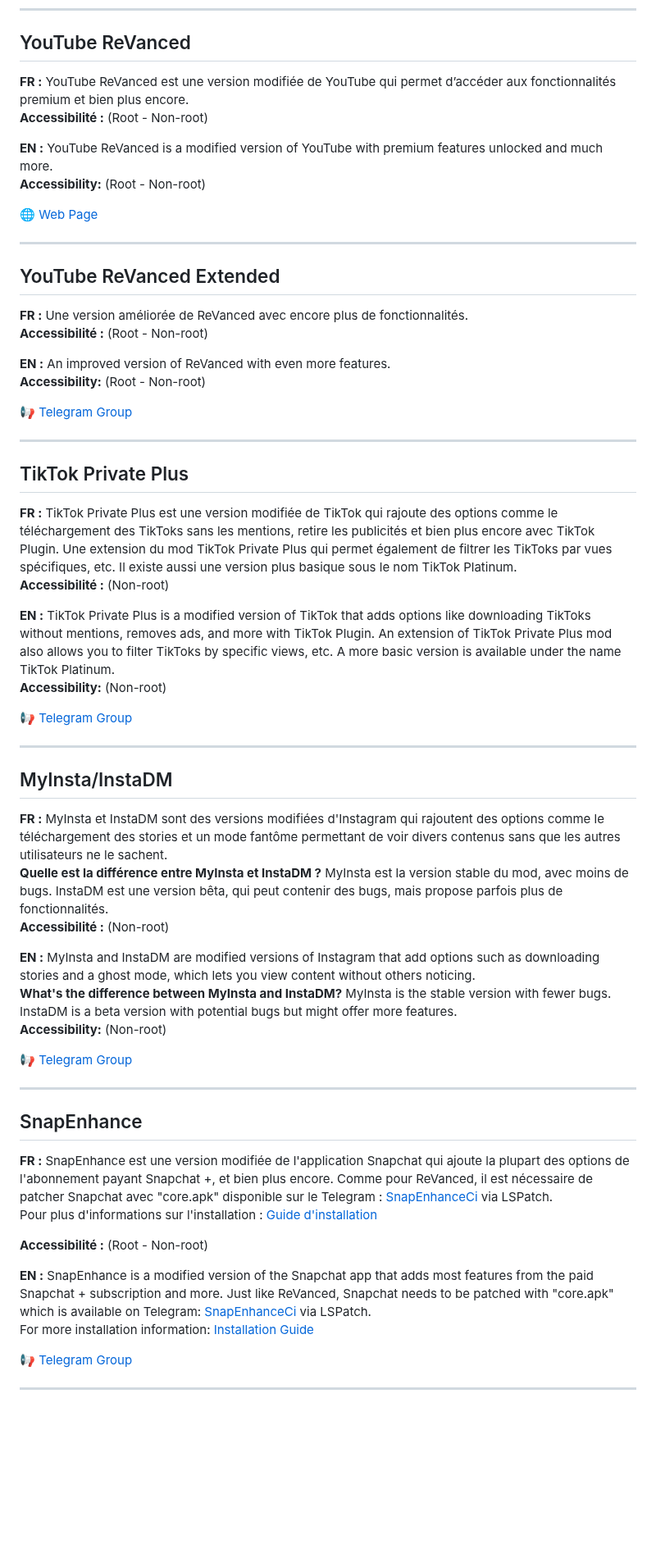
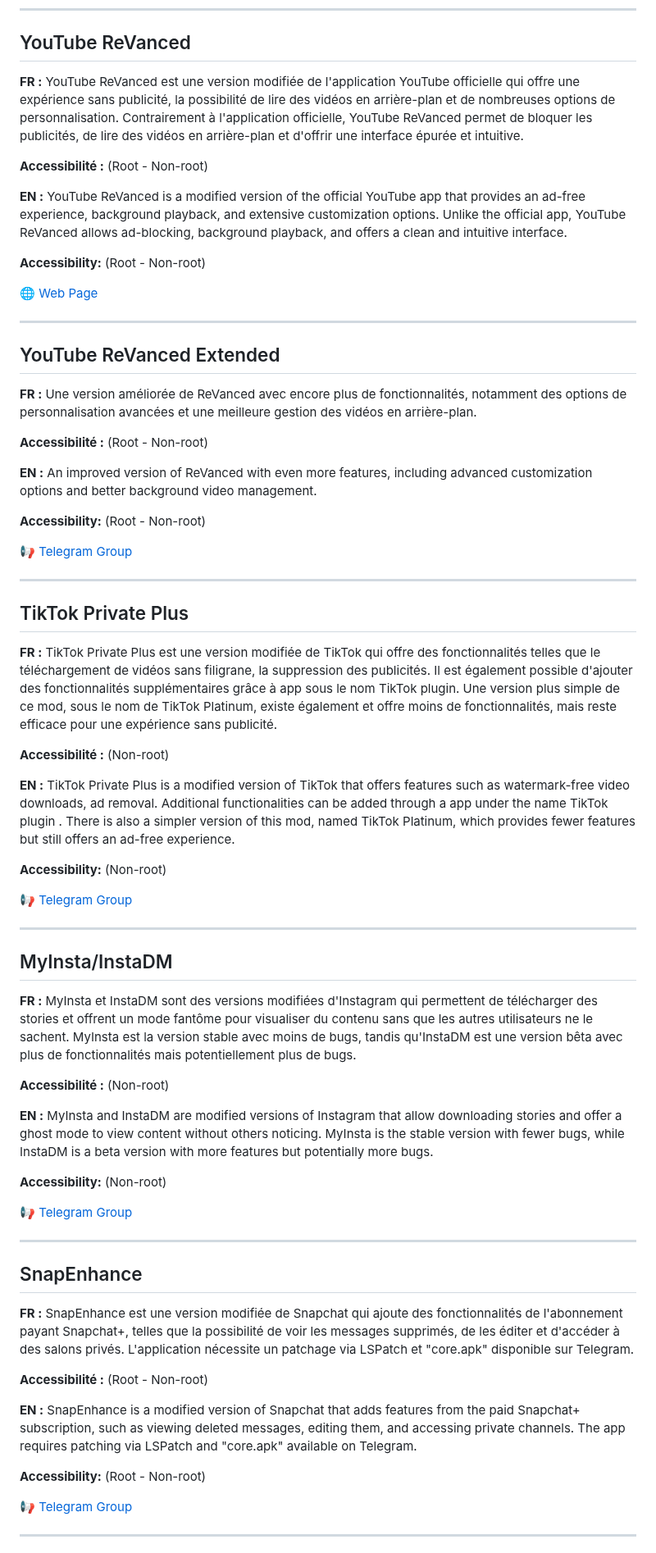
Before and after one commit to goatkou/Mods-application-directory, a Markdown page: README.md, the part around one of its changes. Shown at 82% size. Rendered like a GitHub page; blank space fills up the shorter version.

Commit message:
Update README.md
V1

```diff
--- a/README.md
+++ b/README.md
@@ -7,10 +7,12 @@ Bienvenue dans la liste des mods Android ! Retrouvez ici quelques applications m
 ---
 
 ## YouTube ReVanced
-**FR :** YouTube ReVanced est une version modifiée de YouTube qui permet d’accéder aux fonctionnalités premium et bien plus encore.
+**FR :** YouTube ReVanced est une version modifiée de l'application YouTube officielle qui offre une expérience sans publicité, la possibilité de lire des vidéos en arrière-plan et de nombreuses options de personnalisation. Contrairement à l'application officielle, YouTube ReVanced permet de bloquer les publicités, de lire des vidéos en arrière-plan et d'offrir une interface épurée et intuitive.
+
 **Accessibilité :** (Root - Non-root)
 
-**EN :** YouTube ReVanced is a modified version of YouTube with premium features unlocked and much more.
+**EN :** YouTube ReVanced is a modified version of the official YouTube app that provides an ad-free experience, background playback, and extensive customization options. Unlike the official app, YouTube ReVanced allows ad-blocking, background playback, and offers a clean and intuitive interface.
+
 **Accessibility:** (Root - Non-root)
 
 [🌐 Web Page](https://revanced.app/)
@@ -18,10 +20,12 @@ Bienvenue dans la liste des mods Android ! Retrouvez ici quelques applications m
 ---
 
 ## YouTube ReVanced Extended
-**FR :** Une version améliorée de ReVanced avec encore plus de fonctionnalités.
+**FR :** Une version améliorée de ReVanced avec encore plus de fonctionnalités, notamment des options de personnalisation avancées et une meilleure gestion des vidéos en arrière-plan.
+
 **Accessibilité :** (Root - Non-root)
 
-**EN :** An improved version of ReVanced with even more features.
+**EN :** An improved version of ReVanced with even more features, including advanced customization options and better background video management.
+
 **Accessibility:** (Root - Non-root)
 
 [📢 Telegram Group](https://t.me/revanced_extended)
@@ -29,10 +33,12 @@ Bienvenue dans la liste des mods Android ! Retrouvez ici quelques applications m
 ---
 
 ## TikTok Private Plus
-**FR :** TikTok Private Plus est une version modifiée de TikTok qui rajoute des options comme le téléchargement des TikToks sans les mentions, retire les publicités et bien plus encore avec TikTok Plugin. Une extension du mod TikTok Private Plus qui permet également de filtrer les TikToks par vues spécifiques, etc. Il existe aussi une version plus basique sous le nom TikTok Platinum.
+**FR :** TikTok Private Plus est une version modifiée de TikTok qui offre des fonctionnalités telles que le téléchargement de vidéos sans filigrane, la suppression des publicités. Il est également possible d'ajouter des fonctionnalités supplémentaires grâce à app sous le nom TikTok plugin. Une version plus simple de ce mod, sous le nom de TikTok Platinum, existe également et offre moins de fonctionnalités, mais reste efficace pour une expérience sans publicité.
+
 **Accessibilité :** (Non-root)
 
-**EN :** TikTok Private Plus is a modified version of TikTok that adds options like downloading TikToks without mentions, removes ads, and more with TikTok Plugin. An extension of TikTok Private Plus mod also allows you to filter TikToks by specific views, etc. A more basic version is available under the name TikTok Platinum.
+**EN :** TikTok Private Plus is a modified version of TikTok that offers features such as watermark-free video downloads, ad removal. Additional functionalities can be added through a app under the name TikTok plugin . There is also a simpler version of this mod, named TikTok Platinum, which provides fewer features but still offers an ad-free experience.
+
 **Accessibility:** (Non-root)
 
 [📢 Telegram Group](https://t.me/tiktokupdatez)
@@ -40,12 +46,12 @@ Bienvenue dans la liste des mods Android ! Retrouvez ici quelques applications m
 ---
 
 ## MyInsta/InstaDM
-**FR :** MyInsta et InstaDM sont des versions modifiées d'Instagram qui rajoutent des options comme le téléchargement des stories et un mode fantôme permettant de voir divers contenus sans que les autres utilisateurs ne le sachent.
-**Quelle est la différence entre MyInsta et InstaDM ?** MyInsta est la version stable du mod, avec moins de bugs. InstaDM est une version bêta, qui peut contenir des bugs, mais propose parfois plus de fonctionnalités.
+**FR :** MyInsta et InstaDM sont des versions modifiées d'Instagram qui permettent de télécharger des stories et offrent un mode fantôme pour visualiser du contenu sans que les autres utilisateurs ne le sachent. MyInsta est la version stable avec moins de bugs, tandis qu'InstaDM est une version bêta avec plus de fonctionnalités mais potentiellement plus de bugs.
+
 **Accessibilité :** (Non-root)
 
-**EN :** MyInsta and InstaDM are modified versions of Instagram that add options such as downloading stories and a ghost mode, which lets you view content without others noticing.
-**What's the difference between MyInsta and InstaDM?** MyInsta is the stable version with fewer bugs. InstaDM is a beta version with potential bugs but might offer more features.
+**EN :** MyInsta and InstaDM are modified versions of Instagram that allow downloading stories and offer a ghost mode to view content without others noticing. MyInsta is the stable version with fewer bugs, while InstaDM is a beta version with more features but potentially more bugs.
+
 **Accessibility:** (Non-root)
 
 [📢 Telegram Group](https://t.me/instasmashrepo)
@@ -53,13 +59,13 @@ Bienvenue dans la liste des mods Android ! Retrouvez ici quelques applications m
 ---
 
 ## SnapEnhance
-**FR :** SnapEnhance est une version modifiée de l'application Snapchat qui ajoute la plupart des options de l'abonnement payant Snapchat +, et bien plus encore. Comme pour ReVanced, il est nécessaire de patcher Snapchat avec "core.apk" disponible sur le Telegram : [SnapEnhanceCi](https://t.me/snapenhance_ci) via LSPatch.
-Pour plus d'informations sur l'installation : [Guide d'installation](https://github.com/rhunk/SnapEnhance/wiki/Installation-Guide)
+**FR :** SnapEnhance est une version modifiée de Snapchat qui ajoute des fonctionnalités de l'abonnement payant Snapchat+, telles que la possibilité de voir les messages supprimés, de les éditer et d'accéder à des salons privés. L'application nécessite un patchage via LSPatch et "core.apk" disponible sur Telegram.
 
 **Accessibilité :** (Root - Non-root)
 
-**EN :** SnapEnhance is a modified version of the Snapchat app that adds most features from the paid Snapchat + subscription and more. Just like ReVanced, Snapchat needs to be patched with "core.apk" which is available on Telegram: [SnapEnhanceCi](https://t.me/snapenhance_ci) via LSPatch.
-For more installation information: [Installation Guide](https://github.com/rhunk/SnapEnhance/wiki/Installation-Guide)
+**EN :** SnapEnhance is a modified version of Snapchat that adds features from the paid Snapchat+ subscription, such as viewing deleted messages, editing them, and accessing private channels. The app requires patching via LSPatch and "core.apk" available on Telegram.
+
+**Accessibility:** (Root - Non-root)
 
 [📢 Telegram Group](https://t.me/snapenhance)
 
```
Also changed, not shown: other parts of README.md (+16 -13 lines).
